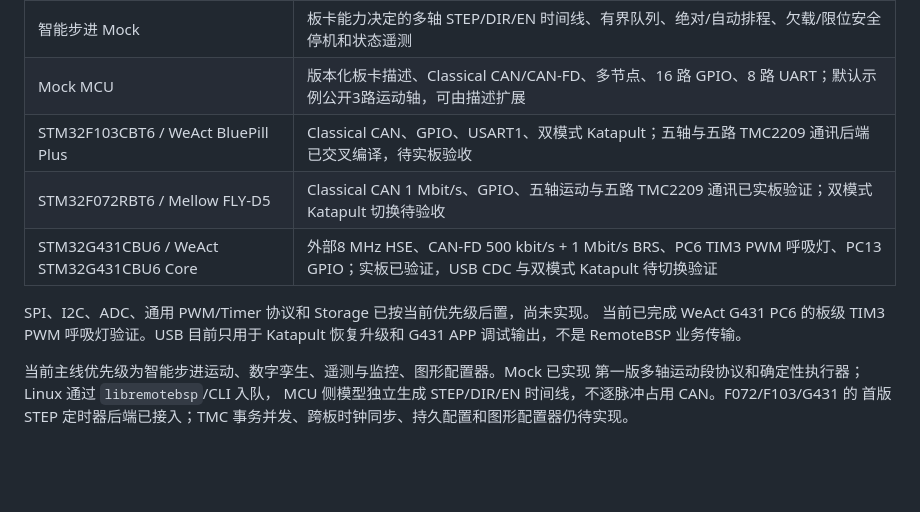
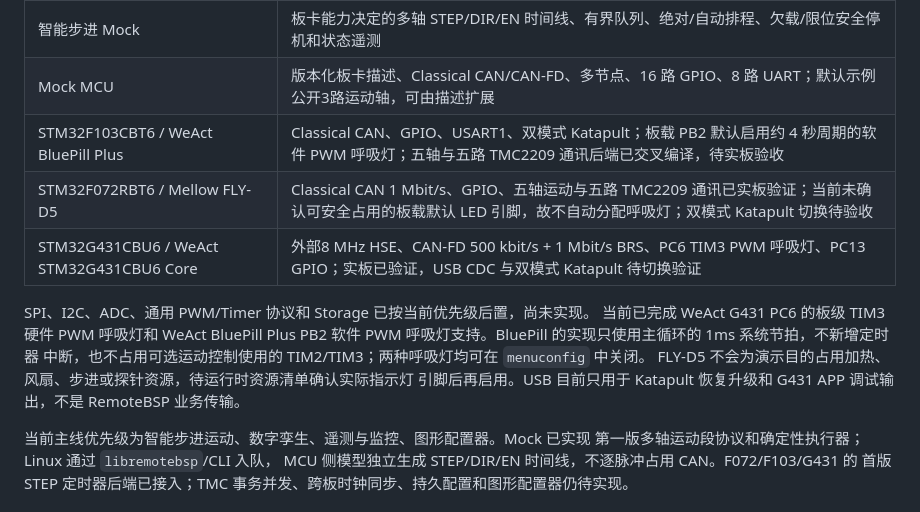
Before and after one commit to sendu2wfdx/RemoteBSP, a Markdown page: README.md, the part around the change. Drawn GitHub-style; blank space fills up the shorter version.

Commit message:
更新板卡呼吸灯说明

```diff
--- a/README.md
+++ b/README.md
@@ -40,12 +40,16 @@ flowchart TD
 | 远程资源 | GPIO、UART、STEPGEN 运动轴、资源枚举、能力合同、健康状态、复位和会话级租约 |
 | 智能步进 Mock | 板卡能力决定的多轴 STEP/DIR/EN 时间线、有界队列、绝对/自动排程、欠载/限位安全停机和状态遥测 |
 | Mock MCU | 版本化板卡描述、Classical CAN/CAN-FD、多节点、16 路 GPIO、8 路 UART；默认示例公开3路运动轴，可由描述扩展 |
-| STM32F103CBT6 / WeAct BluePill Plus | Classical CAN、GPIO、USART1、双模式 Katapult；五轴与五路 TMC2209 通讯后端已交叉编译，待实板验收 |
-| STM32F072RBT6 / Mellow FLY-D5 | Classical CAN 1 Mbit/s、GPIO、五轴运动与五路 TMC2209 通讯已实板验证；双模式 Katapult 切换待验收 |
+| STM32F103CBT6 / WeAct BluePill Plus | Classical CAN、GPIO、USART1、双模式 Katapult；板载 PB2 默认启用约 4 秒周期的软件 PWM 呼吸灯；五轴与五路 TMC2209 通讯后端已交叉编译，待实板验收 |
+| STM32F072RBT6 / Mellow FLY-D5 | Classical CAN 1 Mbit/s、GPIO、五轴运动与五路 TMC2209 通讯已实板验证；当前未确认可安全占用的板载默认 LED 引脚，故不自动分配呼吸灯；双模式 Katapult 切换待验收 |
 | STM32G431CBU6 / WeAct STM32G431CBU6 Core | 外部8 MHz HSE、CAN-FD 500 kbit/s + 1 Mbit/s BRS、PC6 TIM3 PWM 呼吸灯、PC13 GPIO；实板已验证，USB CDC 与双模式 Katapult 待切换验证 |
 
 SPI、I2C、ADC、通用 PWM/Timer 协议和 Storage 已按当前优先级后置，尚未实现。
-当前已完成 WeAct G431 PC6 的板级 TIM3 PWM 呼吸灯验证。USB
+当前已完成 WeAct G431 PC6 的板级 TIM3 硬件 PWM 呼吸灯和 WeAct BluePill Plus PB2
+软件 PWM 呼吸灯支持。BluePill 的实现只使用主循环的 1ms 系统节拍，不新增定时器
+中断，也不占用可选运动控制使用的 TIM2/TIM3；两种呼吸灯均可在 `menuconfig` 中关闭。
+FLY-D5 不会为演示目的占用加热、风扇、步进或探针资源，待运行时资源清单确认实际指示灯
+引脚后再启用。USB
 目前只用于 Katapult 恢复升级和 G431 APP 调试输出，不是 RemoteBSP 业务传输。
 
 当前主线优先级为智能步进运动、数字孪生、遥测与监控、图形配置器。Mock 已实现
```
